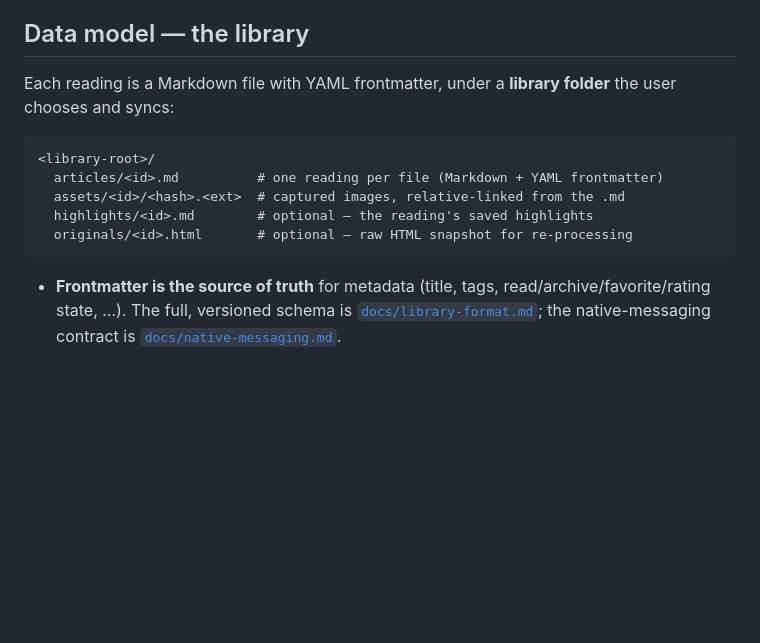
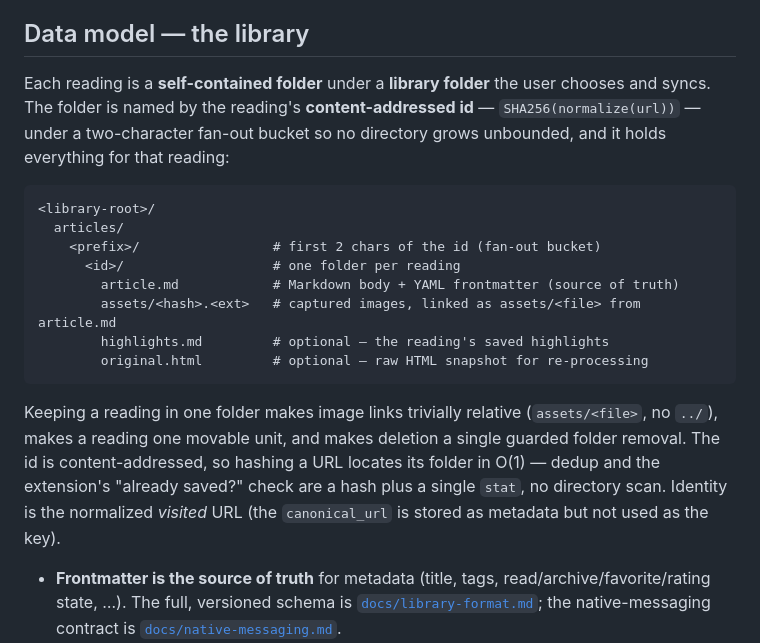
Before and after one commit to manfromanotherland/cuttings, a Markdown page: ARCHITECTURE.md, the part around the change. Drawn GitHub-style; blank space fills up the shorter version.

````diff
--- a/ARCHITECTURE.md
+++ b/ARCHITECTURE.md
@@ -74,16 +74,27 @@ format and one Rust core.
 
 ## Data model — the library
 
-Each reading is a Markdown file with YAML frontmatter, under a **library folder** the user chooses
-and syncs:
+Each reading is a **self-contained folder** under a **library folder** the user chooses and syncs.
+The folder is named by the reading's **content-addressed id** — `SHA256(normalize(url))` — under a
+two-character fan-out bucket so no directory grows unbounded, and it holds everything for that
+reading:
 
 ```
 <library-root>/
-  articles/<id>.md          # one reading per file (Markdown + YAML frontmatter)
-  assets/<id>/<hash>.<ext>  # captured images, relative-linked from the .md
-  highlights/<id>.md        # optional — the reading's saved highlights
-  originals/<id>.html       # optional — raw HTML snapshot for re-processing
+  articles/
+    <prefix>/                 # first 2 chars of the id (fan-out bucket)
+      <id>/                   # one folder per reading
+        article.md            # Markdown body + YAML frontmatter (source of truth)
+        assets/<hash>.<ext>   # captured images, linked as assets/<file> from article.md
+        highlights.md         # optional — the reading's saved highlights
+        original.html         # optional — raw HTML snapshot for re-processing
 ```
+
+Keeping a reading in one folder makes image links trivially relative (`assets/<file>`, no `../`),
+makes a reading one movable unit, and makes deletion a single guarded folder removal. The id is
+content-addressed, so hashing a URL locates its folder in O(1) — dedup and the extension's "already
+saved?" check are a hash plus a single `stat`, no directory scan. Identity is the normalized
+*visited* URL (the `canonical_url` is stored as metadata but not used as the key).
 
 - **Frontmatter is the source of truth** for metadata (title, tags, read/archive/favorite/rating
   state, …). The full, versioned schema is [`docs/library-format.md`](./docs/library-format.md); the
````
Also changed, not shown: file-based-storage-design.md (added, +200 -0 lines).
